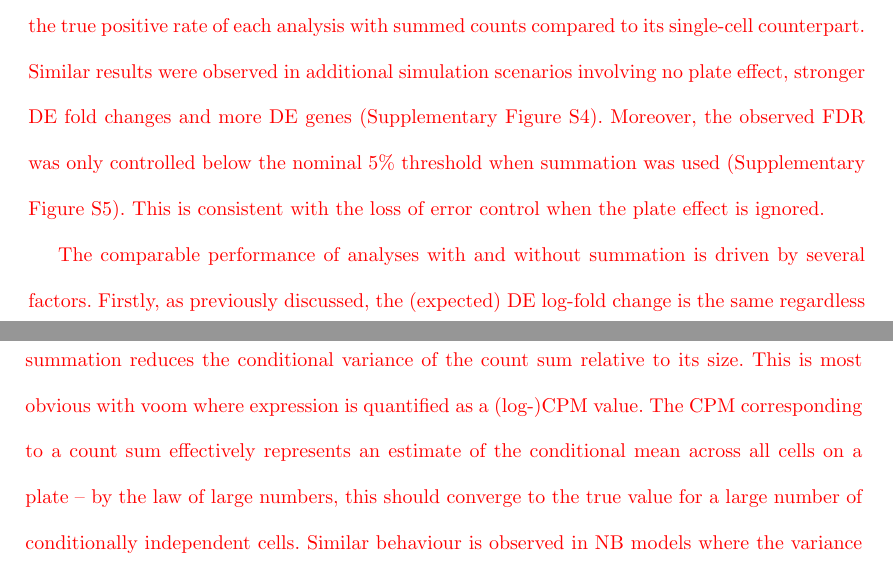
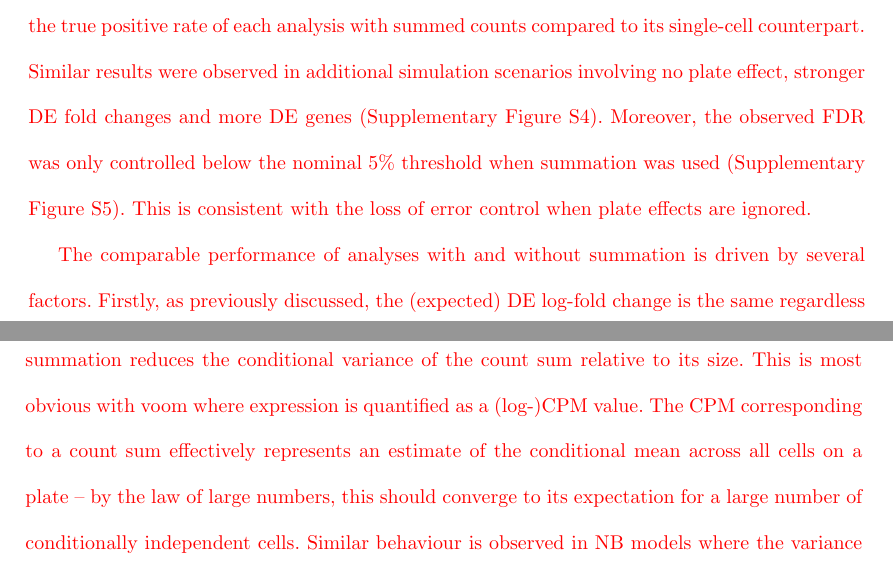
Before and after one commit to MarioniLab/PlateEffects2016, a LaTeX document (manuscript/pooled_error.tex): two parts of pages 11 and 12 of 25, joined at a grey line, cut so that both start at the same text. Compiled offline with pdfLaTeX.

Commit message:
Minor fixes in wording.

```diff
--- a/manuscript/pooled_error.tex
+++ b/manuscript/pooled_error.tex
@@ -312,13 +312,13 @@ This indicates that detection power at any given false positive rate is not comp
 In fact, at low false positive rates, a modest increase was observed in the true positive rate of each analysis with summed counts compared to its single-cell counterpart.
 Similar results were observed in additional simulation scenarios involving no plate effect, stronger DE fold changes and more DE genes (Supplementary Figure~\supppowerroc{}).
 Moreover, the observed FDR was only controlled below the nominal 5\% threshold when summation was used (Supplementary Figure~\supppowerfdr{}).
-This is consistent with the loss of error control when the plate effect is ignored.
+This is consistent with the loss of error control when plate effects are ignored.
 
 The comparable performance of analyses with and without summation is driven by several factors.
 Firstly, as previously discussed, the (expected) DE log-fold change is the same regardless of whether the average expression in each group is computed over cells or over plates.
 Secondly, summation reduces the conditional variance of the count sum relative to its size.
 This is most obvious with voom where expression is quantified as a (log-)CPM value.
-The CPM corresponding to a count sum effectively represents an estimate of the conditional mean across all cells on a plate -- by the law of large numbers, this should converge to the true value for a large number of conditionally independent cells.
+The CPM corresponding to a count sum effectively represents an estimate of the conditional mean across all cells on a plate -- by the law of large numbers, this should converge to its expectation for a large number of conditionally independent cells.
 Similar behaviour is observed in NB models where the variance of the sum of identical and independently NB-distributed random variables approaches that of a Poisson distribution.
 This decrease in variability offsets the loss of power from the decrease in the number of samples when plates are considered instead of cells.
 (See also Section~\suppmeanvar{} of the Supplementary Materials for a discussion on how the relative decrease in conditional variance also improves model accuracy.)
```
Also changed, not shown: manuscript/pooled_error.tex (2 more changed lines).
